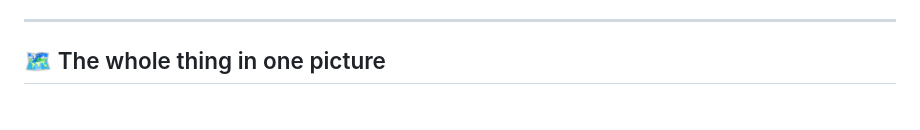
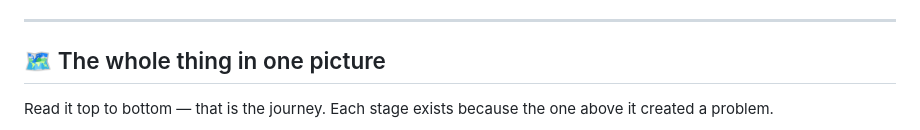
Before and after one commit to mhayk/system-design, a Markdown page: resources/roadmap/README.md, the part around one of its changes. Drawn GitHub-style; blank space fills up the shorter version.

````diff
--- a/resources/roadmap/README.md
+++ b/resources/roadmap/README.md
@@ -15,6 +15,8 @@ Most system design material is a list. A list tells you *what* exists; it does n
 
 ## 🗺️ The whole thing in one picture
 
+Read it top to bottom — that is the journey. Each stage exists because the one above it created a problem.
+
 ```mermaid
 ---
 config:
````
Also changed, not shown: other parts of resources/roadmap/README.md (+62 -56 lines).
